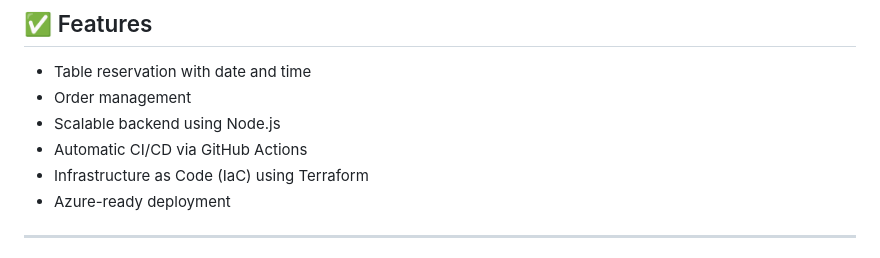
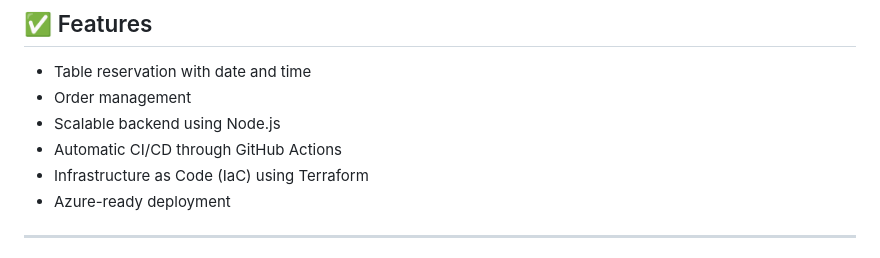
Before and after one commit to Rayralima/Restaurante-Sabor-Caseiro---Clound, a Markdown page: README.md, the part around the change. Rendered like a GitHub page.

```diff
--- a/README.md
+++ b/README.md
@@ -14,7 +14,7 @@ https://webapp-sabor-caseiro.azurewebsites.net
 - Table reservation with date and time
 - Order management
 - Scalable backend using Node.js
-- Automatic CI/CD via GitHub Actions
+- Automatic CI/CD through GitHub Actions
 - Infrastructure as Code (IaC) using Terraform
 - Azure-ready deployment
 
```
